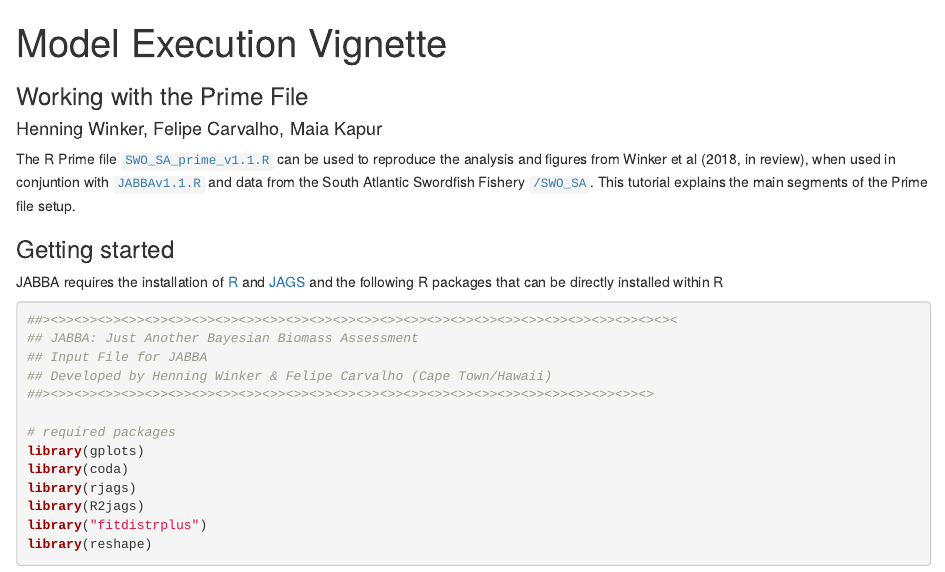
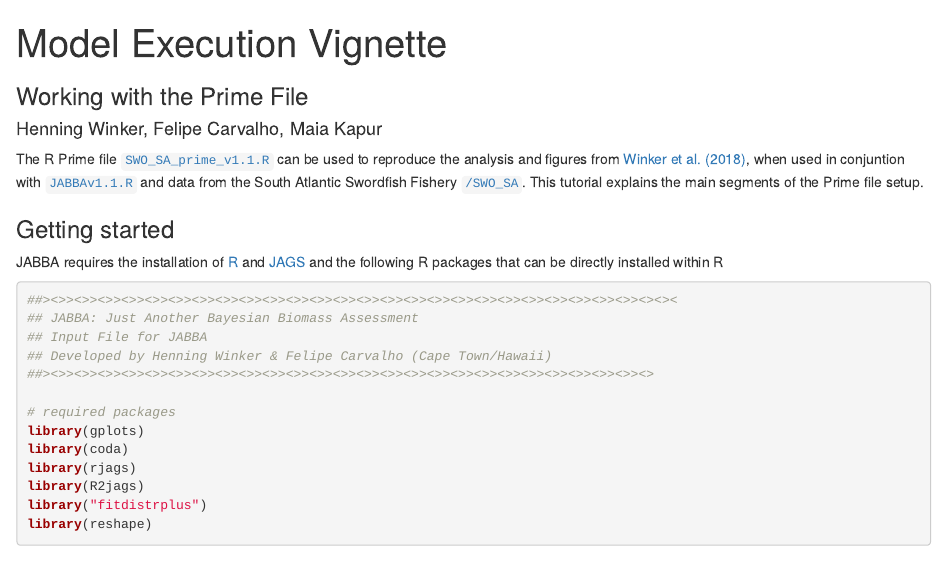
Before and after one commit to jabbamodel/JABBA, an R Markdown document (Tutorial Vignette.Rmd): the page in a window 1100 px wide, from its top. Rendered offline with R 4.5, knitr and Pandoc, with nearby package versions.

Commit message:
Update Tutorial Vignette.Rmd

```diff
--- a/Tutorial Vignette.Rmd
+++ b/Tutorial Vignette.Rmd
@@ -7,7 +7,7 @@ output:
   html_document
 fontsize: 11pt
 ---
-The R Prime file [`SWO_SA_prime_v1.1.R`](https://github.com/jabbamodel/JABBA/blob/master/SWO_SA_prime_v1.1.R) can be used to reproduce the analysis and figures from Winker et al (2018, in review), when used in conjuntion with [`JABBAv1.1.R`](https://github.com/jabbamodel/JABBA/blob/master/JABBAv1.1.R) and data from the South Atlantic Swordfish Fishery [`/SWO_SA`](https://github.com/jabbamodel/JABBA/tree/master/SWO_SA). This tutorial explains the main segments of the Prime file setup.
+The R Prime file [`SWO_SA_prime_v1.1.R`](https://github.com/jabbamodel/JABBA/blob/master/SWO_SA_prime_v1.1.R) can be used to reproduce the analysis and figures from [Winker et al. (2018)](https://www.sciencedirect.com/science/article/pii/S0165783618300845), when used in conjuntion with [`JABBAv1.1.R`](https://github.com/jabbamodel/JABBA/blob/master/JABBAv1.1.R) and data from the South Atlantic Swordfish Fishery [`/SWO_SA`](https://github.com/jabbamodel/JABBA/tree/master/SWO_SA). This tutorial explains the main segments of the Prime file setup.
 
 
 ### Getting started
```
